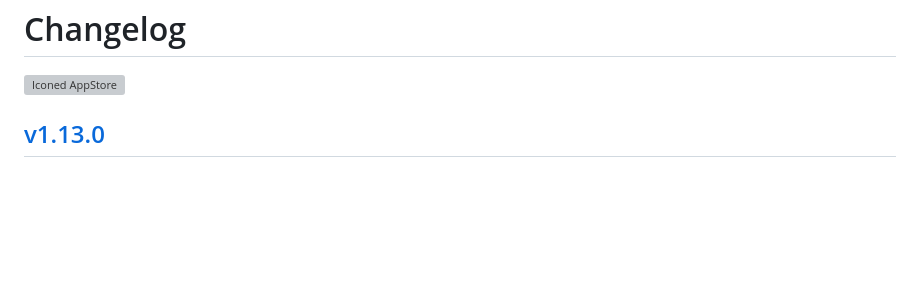
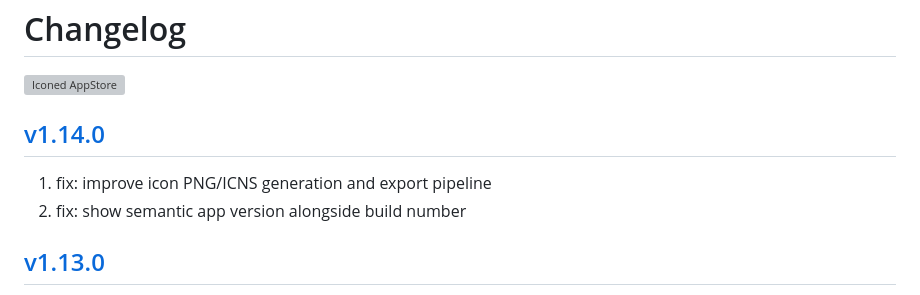
Before and after one commit to jaywcjlove/iconed, a Markdown page: CHANGELOG.md, the part around the change. GitHub-like rendering; blank space fills up the shorter version; grey boxes are pictures that could not be loaded.

Commit message:
released v1.14.0

```diff
--- a/CHANGELOG.md
+++ b/CHANGELOG.md
@@ -4,6 +4,11 @@ Changelog
 <a target="_blank" href="https://jaywcjlove.github.io/maslink/?id=6739444407" title="Iconed for macOS">
   <img alt="Iconed AppStore" src="https://jaywcjlove.github.io/sb/download/macos.svg" height="51">
 </a>
+
+## [v1.14.0](https://github.com/jaywcjlove/iconed/releases/tag/v1.14.0)
+
+1. fix: improve icon PNG/ICNS generation and export pipeline
+2. fix: show semantic app version alongside build number
 
 ## [v1.13.0](https://github.com/jaywcjlove/iconed/releases/tag/v1.13.0)
 
```
Also changed, not shown: CHANGELOG.zh.md (+5 -0 lines).
